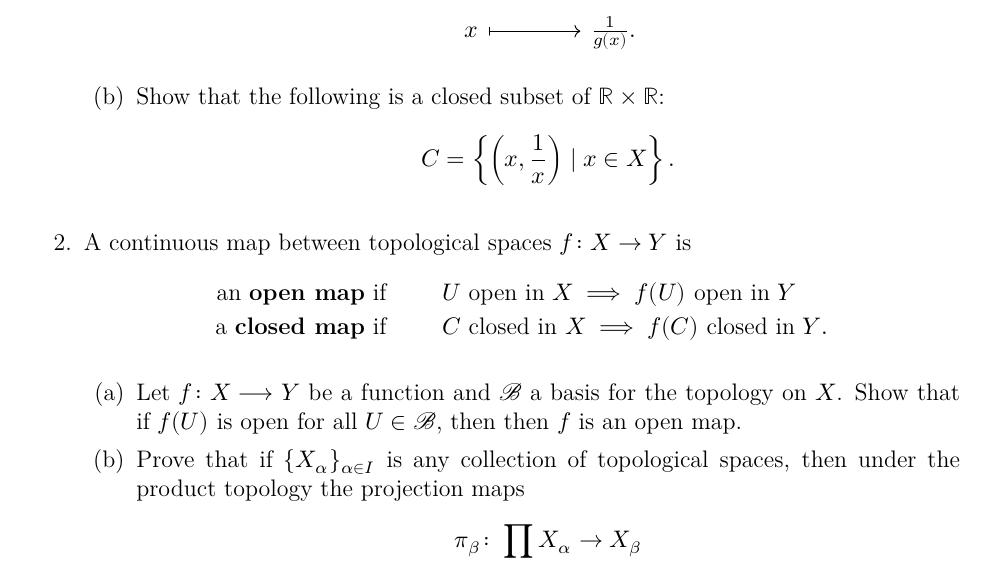
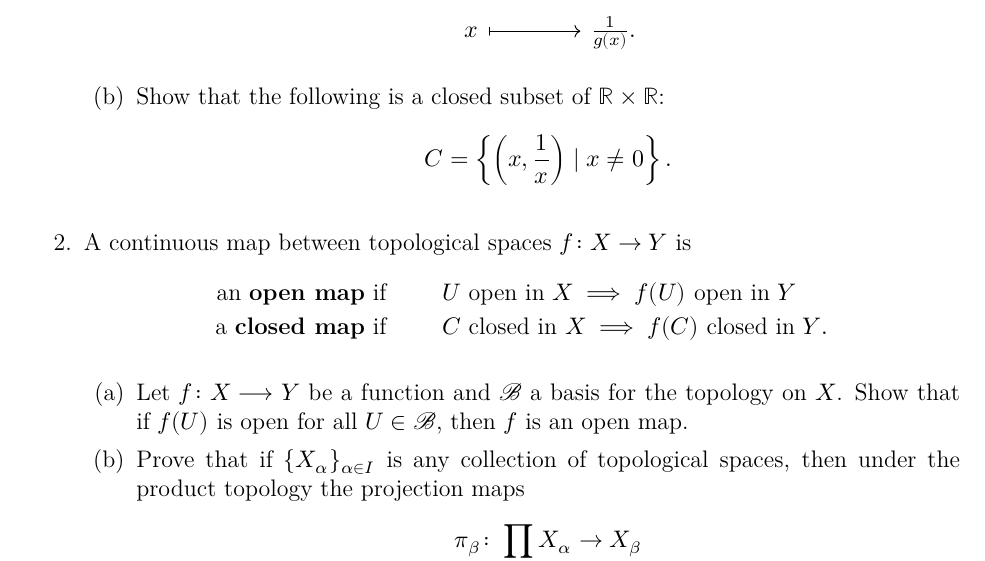
Before and after one commit to eloisagrifo/eloisagrifo.github.io, a LaTeX problem sheet (Teaching/Topology/PSet7.tex): part of page 1 of 2, cut so that both start at the same text. The pictures show the PDF file Teaching/Topology/PSet7.pdf that the author committed with the source.

Commit message:
fixed ypos

```diff
--- a/Teaching/Topology/PSet7.tex
+++ b/Teaching/Topology/PSet7.tex
@@ -157,7 +157,7 @@ Moreover, show that if $g(x) \neq 0$ for all $x \in X$, then the following is co
 \end{tikzcd}\]
 
 \item Show that the following is a closed subset of $\R \times \R$:
-\[ C = \left\lbrace \left( x, \frac{1}{x} \right) \mid x \in X \right\rbrace .\]
+\[ C = \left\lbrace \left( x, \frac{1}{x} \right) \mid x \neq 0 \right\rbrace .\]
 \end{enumerate}
 
 
@@ -173,8 +173,7 @@ Moreover, show that if $g(x) \neq 0$ for all $x \in X$, then the following is co
 
 \begin{enumerate}
 
-\item Let $f \colon X \longrightarrow Y$ be a function and $\B$ a basis for the topology on $X$. Show that if $f(U)$ is open for all $U \in \B$, then
-then $f$ is an open map.
+\item Let $f \colon X \longrightarrow Y$ be a function and $\B$ a basis for the topology on $X$. Show that if $f(U)$ is open for all $U \in \B$, then $f$ is an open map.
 
 \item Prove that if $\{ X_\alpha \}_{\alpha \in I}$ is any collection of topological spaces, then under the product topology the projection maps
 \[ \pi_\beta \colon \prod_{\alpha \in I} X_\alpha \to X_\beta\]
```
Also changed, not shown: Teaching/Topology/PSet7.pdf, 1 other file.
